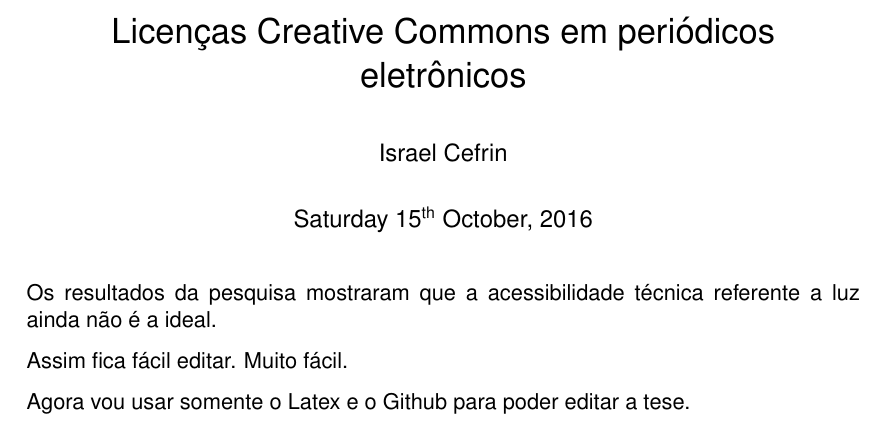
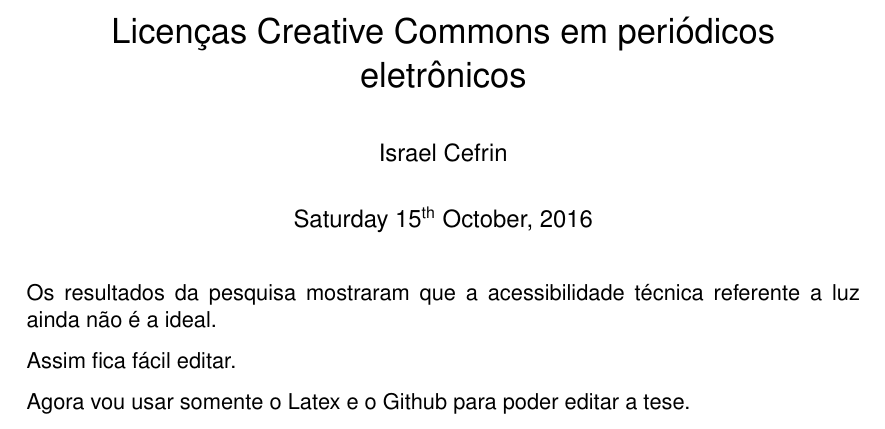
Before and after one commit to israelcefrin/helo-world, a LaTeX document (latex/teste-de-tex.tex): part of the page, cut so that both start at the same text. Compiled offline with pdfLaTeX.

Commit message:
Retirada de linha extra
Linha "muito fácil" retirada para testar o git pull.

```diff
--- a/latex/teste-de-tex.tex
+++ b/latex/teste-de-tex.tex
@@ -28,7 +28,6 @@
 Os resultados da pesquisa mostraram que a acessibilidade técnica referente a luz ainda não é a ideal.
 
 Assim fica fácil editar.
-Muito fácil.
 
 Agora vou usar somente o Latex e o Github para poder editar a tese.
 
```
